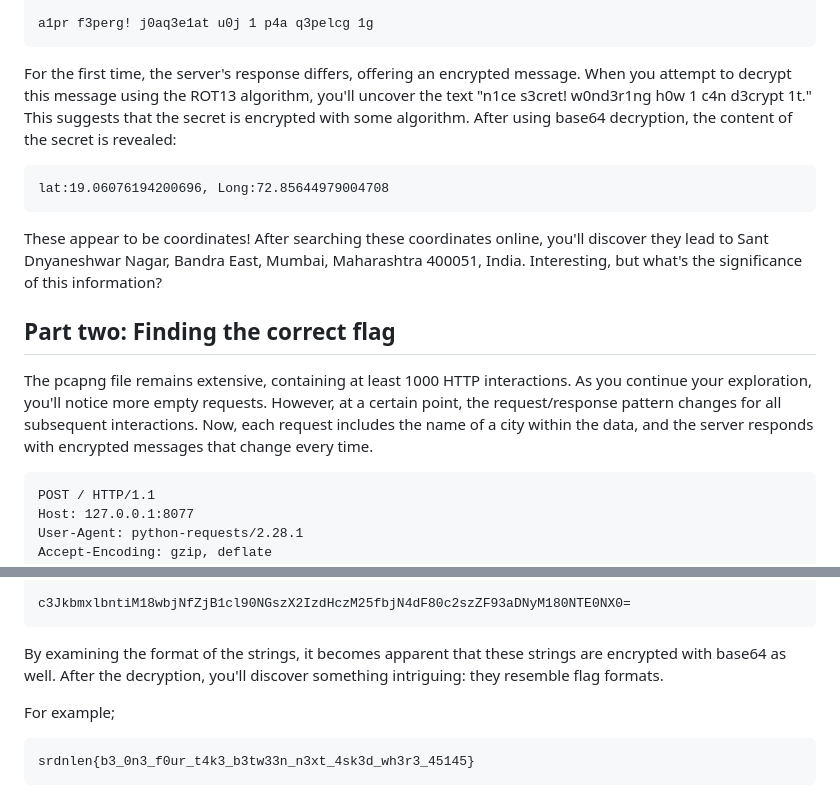
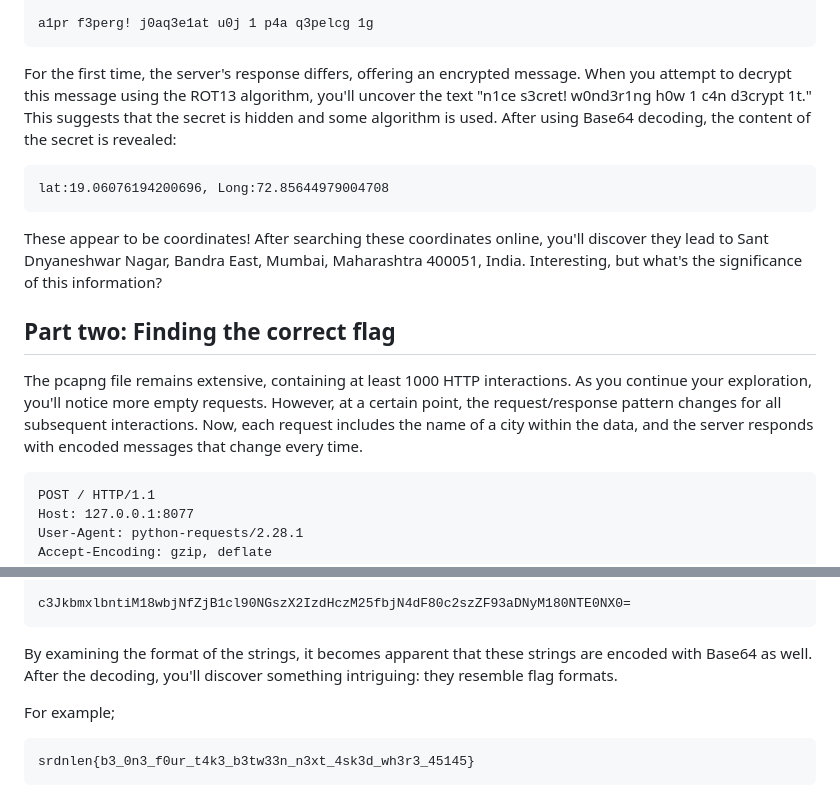
Before and after one commit to srdnlen/srdnlenctf-2023_public, a Markdown page: foren_Urban Odyssey/writeup.md, 2 parts joined by grey strips. GitHub-like rendering.

Commit message:
Update writeup.md - Made correction for Base64
fixing https://github.com/srdnlen/srdnlenctf-2023_public/issues/1

````diff
--- a/foren_Urban Odyssey/writeup.md
+++ b/foren_Urban Odyssey/writeup.md
@@ -46,7 +46,7 @@ Connection: close
 
 a1pr f3perg! j0aq3e1at u0j 1 p4a q3pelcg 1g
 ```
-For the first time, the server's response differs, offering an encrypted message. When you attempt to decrypt this message using the ROT13 algorithm, you'll uncover the text "n1ce s3cret! w0nd3r1ng h0w 1 c4n d3crypt 1t." This suggests that the secret is encrypted with some algorithm. After using base64 decryption, the content of the secret is revealed:
+For the first time, the server's response differs, offering an encrypted message. When you attempt to decrypt this message using the ROT13 algorithm, you'll uncover the text "n1ce s3cret! w0nd3r1ng h0w 1 c4n d3crypt 1t." This suggests that the secret is hidden and some algorithm is used. After using Base64 decoding, the content of the secret is revealed:
 
 ```
 lat:19.06076194200696, Long:72.85644979004708
@@ -57,7 +57,7 @@ These appear to be coordinates! After searching these coordinates online, you'll
 
 ## Part two: Finding the correct flag
 
-The pcapng file remains extensive, containing at least 1000 HTTP interactions. As you continue your exploration, you'll notice more empty requests. However, at a certain point, the request/response pattern changes for all subsequent interactions. Now, each request includes the name of a city within the data, and the server responds with encrypted messages that change every time.
+The pcapng file remains extensive, containing at least 1000 HTTP interactions. As you continue your exploration, you'll notice more empty requests. However, at a certain point, the request/response pattern changes for all subsequent interactions. Now, each request includes the name of a city within the data, and the server responds with encoded messages that change every time.
 
 ```
 POST / HTTP/1.1
@@ -79,7 +79,7 @@ Connection: close
 c3JkbmxlbntiM18wbjNfZjB1cl90NGszX2IzdHczM25fbjN4dF80c2szZF93aDNyM180NTE0NX0=
 ```
 
-By examining the format of the strings, it becomes apparent that these strings are encrypted with base64 as well. After the decryption, you'll discover something intriguing: they resemble flag formats.
+By examining the format of the strings, it becomes apparent that these strings are encoded with Base64 as well. After the decoding, you'll discover something intriguing: they resemble flag formats.
 
 For example;
 ```
````
Also changed, not shown: other parts of foren_Urban Odyssey/writeup.md (+1 -1 lines).
